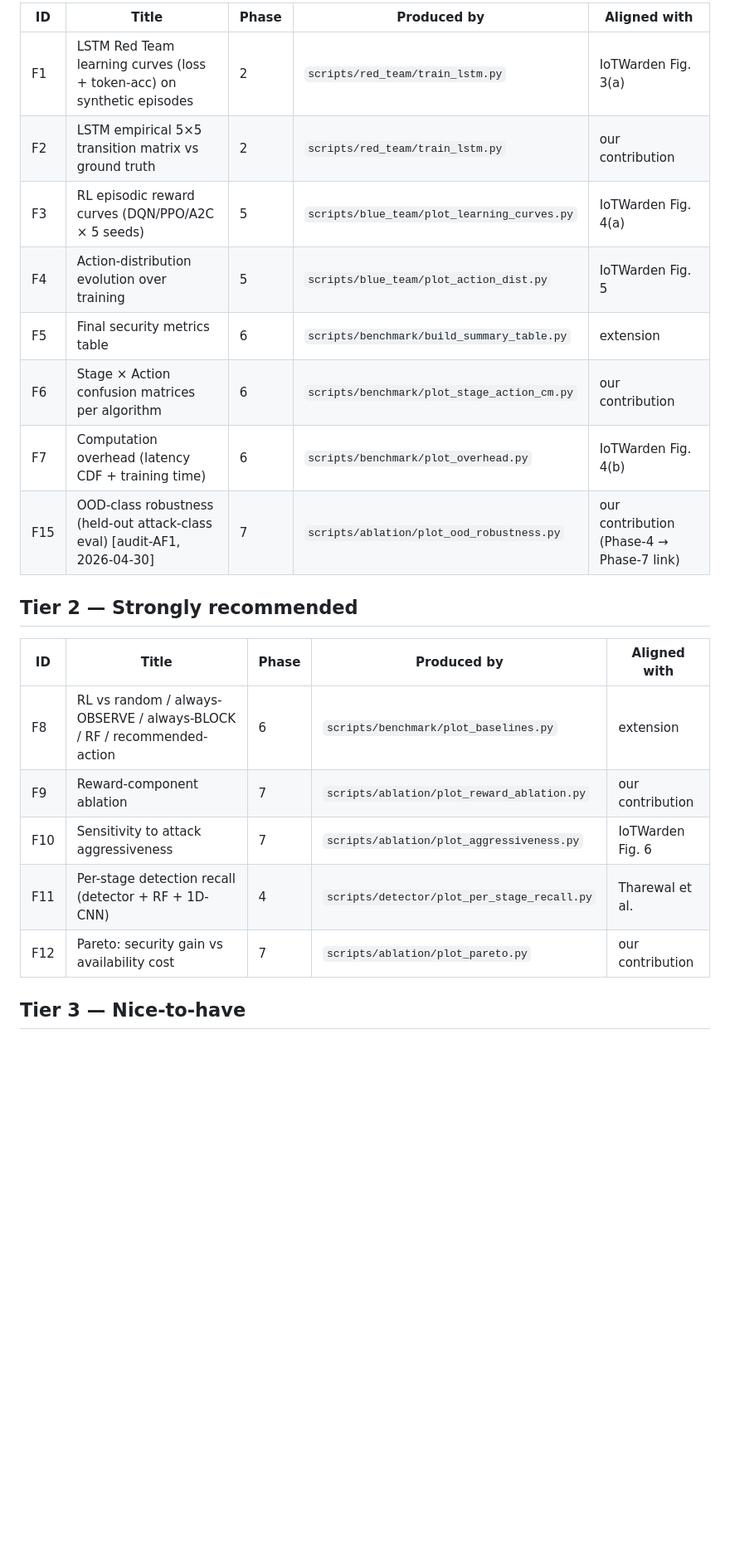
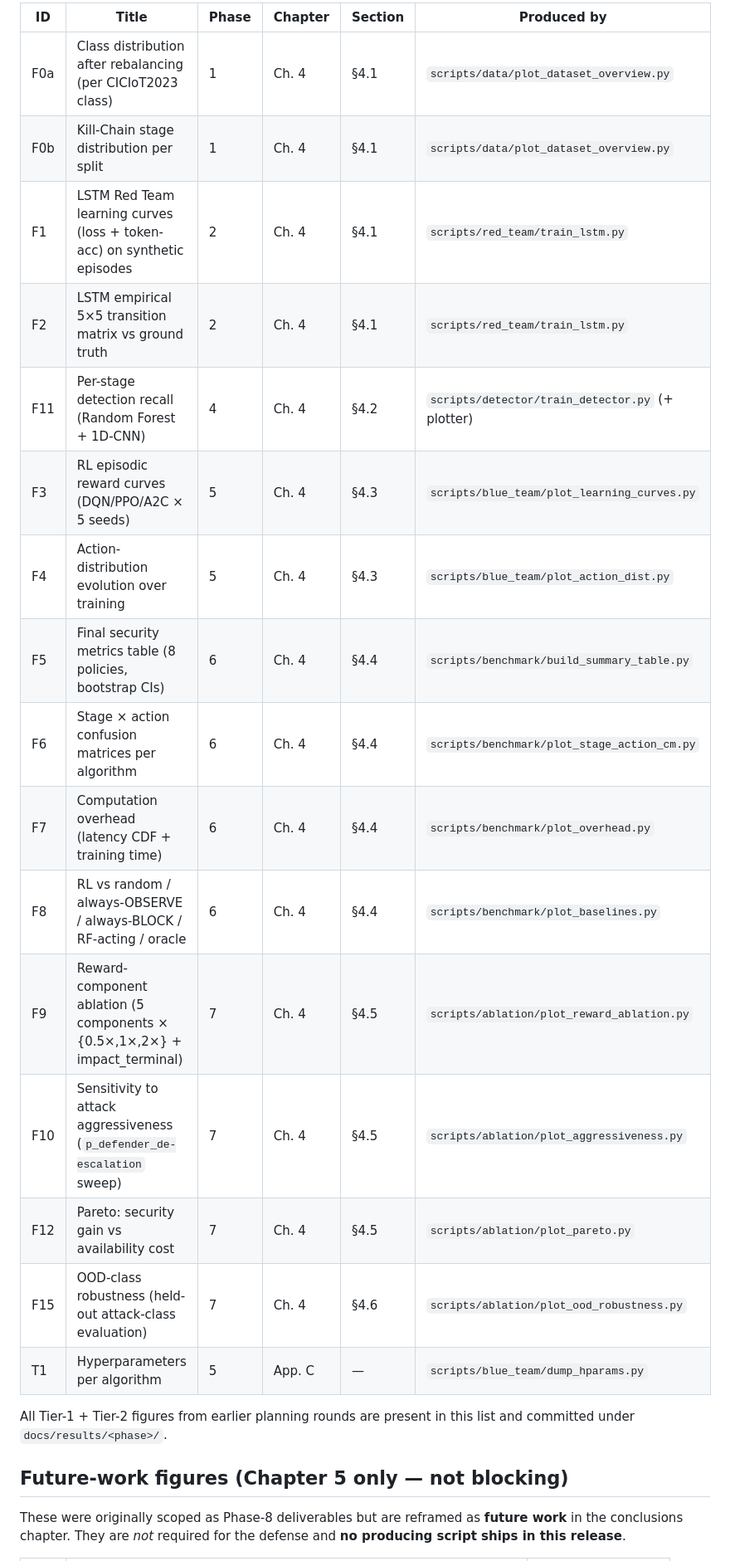
Before and after one commit to feli-santos/rl-iot-defense-system, a Markdown page: docs/thesis_results_map.md, the part around one of its changes. Shown at 83% size. GitHub-like rendering; blank space fills up the shorter version.

```diff
--- a/docs/thesis_results_map.md
+++ b/docs/thesis_results_map.md
@@ -12,24 +15,29 @@ reproducible from the corresponding `produced_by` script.
 
-| ID  | Title                                              | Phase | Produced by                                | Aligned with                |
-|-----|----------------------------------------------------|-------|--------------------------------------------|-----------------------------|
-| F1  | LSTM Red Team learning curves (loss + token-acc) on synthetic episodes | 2 | `scripts/red_team/train_lstm.py` | IoTWarden Fig. 3(a)         |
-| F2  | LSTM empirical 5×5 transition matrix vs ground truth | 2  | `scripts/red_team/train_lstm.py` | our contribution             |
-| F3  | RL episodic reward curves (DQN/PPO/A2C × 5 seeds)  | 5     | `scripts/blue_team/plot_learning_curves.py`| IoTWarden Fig. 4(a)         |
-| F4  | Action-distribution evolution over training        | 5     | `scripts/blue_team/plot_action_dist.py`    | IoTWarden Fig. 5            |
-| F5  | Final security metrics table                       | 6     | `scripts/benchmark/build_summary_table.py` | extension                    |
-| F6  | Stage × Action confusion matrices per algorithm    | 6     | `scripts/benchmark/plot_stage_action_cm.py`| our contribution             |
-| F7  | Computation overhead (latency CDF + training time) | 6     | `scripts/benchmark/plot_overhead.py`       | IoTWarden Fig. 4(b)         |
-| F15 | OOD-class robustness (held-out attack-class eval) [audit-AF1, 2026-04-30] | 7 | `scripts/ablation/plot_ood_robustness.py` | our contribution (Phase-4 → Phase-7 link) |
+| ID  | Title                                                                  | Phase | Chapter | Section | Produced by |
+|-----|------------------------------------------------------------------------|-------|---------|---------|-------------|
+| F0a | Class distribution after rebalancing (per CICIoT2023 class)            | 1     | Ch. 4   | §4.1    | `scripts/data/plot_dataset_overview.py` |
+| F0b | Kill-Chain stage distribution per split                                | 1     | Ch. 4   | §4.1    | `scripts/data/plot_dataset_overview.py` |
+| F1  | LSTM Red Team learning curves (loss + token-acc) on synthetic episodes | 2     | Ch. 4   | §4.1    | `scripts/red_team/train_lstm.py` |
+| F2  | LSTM empirical 5×5 transition matrix vs ground truth                   | 2     | Ch. 4   | §4.1    | `scripts/red_team/train_lstm.py` |
+| F11 | Per-stage detection recall (Random Forest + 1D-CNN)                    | 4     | Ch. 4   | §4.2    | `scripts/detector/train_detector.py` (+ plotter) |
+| F3  | RL episodic reward curves (DQN/PPO/A2C × 5 seeds)                      | 5     | Ch. 4   | §4.3    | `scripts/blue_team/plot_learning_curves.py` |
+| F4  | Action-distribution evolution over training                            | 5     | Ch. 4   | §4.3    | `scripts/blue_team/plot_action_dist.py` |
+| F5  | Final security metrics table (8 policies, bootstrap CIs)               | 6     | Ch. 4   | §4.4    | `scripts/benchmark/build_summary_table.py` |
+| F6  | Stage × action confusion matrices per algorithm                        | 6     | Ch. 4   | §4.4    | `scripts/benchmark/plot_stage_action_cm.py` |
+| F7  | Computation overhead (latency CDF + training time)                     | 6     | Ch. 4   | §4.4    | `scripts/benchmark/plot_overhead.py` |
+| F8  | RL vs random / always-OBSERVE / always-BLOCK / RF-acting / oracle      | 6     | Ch. 4   | §4.4    | `scripts/benchmark/plot_baselines.py` |
+| F9  | Reward-component ablation (5 components × {0.5×,1×,2×} + impact_terminal) | 7  | Ch. 4   | §4.5    | `scripts/ablation/plot_reward_ablation.py` |
+| F10 | Sensitivity to attack aggressiveness (`p_defender_de-escalation` sweep) | 7    | Ch. 4   | §4.5    | `scripts/ablation/plot_aggressiveness.py` |
+| F12 | Pareto: security gain vs availability cost                             | 7     | Ch. 4   | §4.5    | `scripts/ablation/plot_pareto.py` |
+| F15 | OOD-class robustness (held-out attack-class evaluation)                | 7     | Ch. 4   | §4.6    | `scripts/ablation/plot_ood_robustness.py` |
+| T1  | Hyperparameters per algorithm                                          | 5     | App. C  | —       | `scripts/blue_team/dump_hparams.py` |
 
-## Tier 2 — Strongly recommended
+All Tier-1 + Tier-2 figures from earlier planning rounds are present
+in this list and committed under `docs/results/<phase>/`.
 
-| ID  | Title                                              | Phase | Produced by                                | Aligned with                |
-|-----|----------------------------------------------------|-------|--------------------------------------------|-----------------------------|
-| F8  | RL vs random / always-OBSERVE / always-BLOCK / RF / recommended-action | 6 | `scripts/benchmark/plot_baselines.py`      | extension                    |
-| F9  | Reward-component ablation                          | 7     | `scripts/ablation/plot_reward_ablation.py` | our contribution             |
-| F10 | Sensitivity to attack aggressiveness               | 7     | `scripts/ablation/plot_aggressiveness.py`  | IoTWarden Fig. 6            |
-| F11 | Per-stage detection recall (detector + RF + 1D-CNN)| 4     | `scripts/detector/plot_per_stage_recall.py`| Tharewal et al.             |
-| F12 | Pareto: security gain vs availability cost         | 7     | `scripts/ablation/plot_pareto.py`          | our contribution             |
+## Future-work figures (Chapter 5 only — not blocking)
 
-## Tier 3 — Nice-to-have
+These were originally scoped as Phase-8 deliverables but are reframed as
+**future work** in the conclusions chapter. They are *not* required for
+the defense and **no producing script ships in this release**.
 
```
Also changed, not shown: other parts of docs/thesis_results_map.md (+27 -14 lines).
